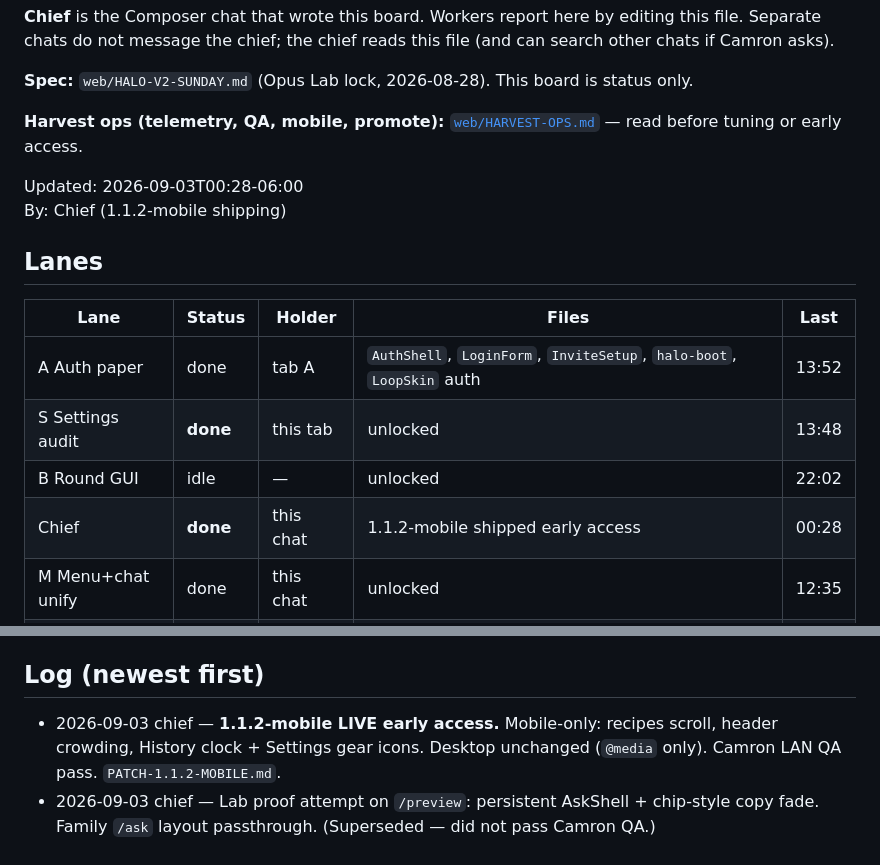
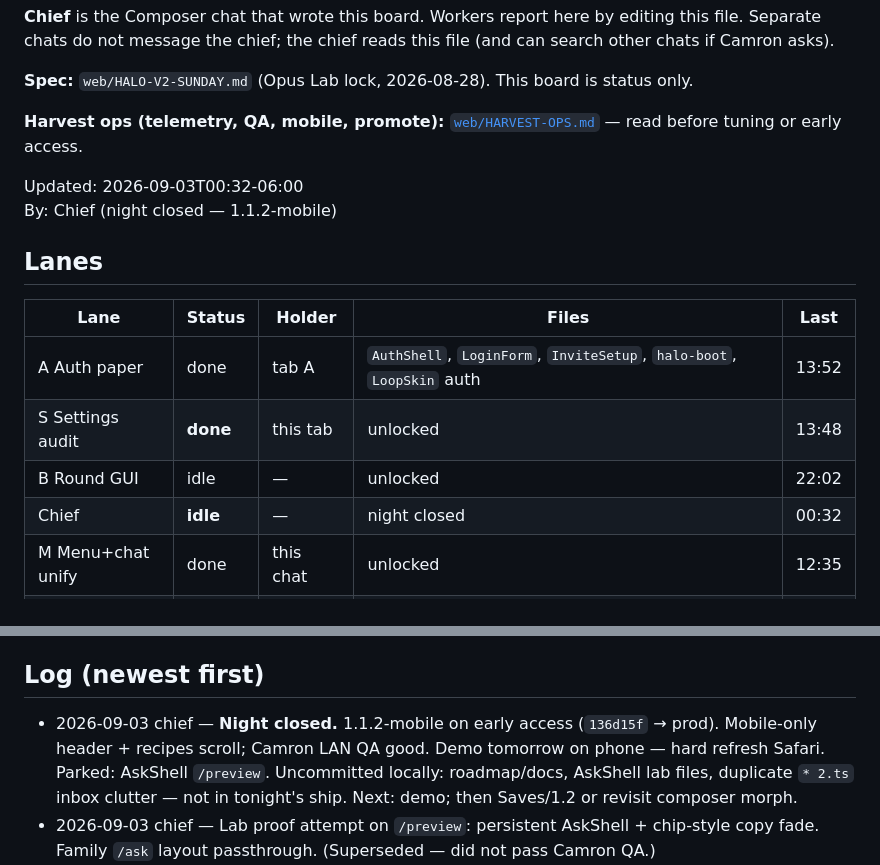
Before and after one commit to camron415/vocallearn, a Markdown page: web/KEPT-BOARD.md, 2 parts joined by grey strips. Drawn GitHub-style.

Commit message:
Close night on Kept board after 1.1.2-mobile ship.
Co-authored-by: Cursor <cursoragent@cursor.com>

```diff
--- a/web/KEPT-BOARD.md
+++ b/web/KEPT-BOARD.md
@@ -8,8 +8,8 @@ Shared desk for weekend V2. Not Atlas. Not Slack. One file every lane updates.
 
 **Harvest ops (telemetry, QA, mobile, promote):** [`web/HARVEST-OPS.md`](./HARVEST-OPS.md) — read before tuning or early access.
 
-Updated: 2026-09-03T00:28-06:00
-By: Chief (1.1.2-mobile shipping)
+Updated: 2026-09-03T00:32-06:00
+By: Chief (night closed — 1.1.2-mobile)
 
 ## Lanes
 
@@ -18,7 +18,7 @@ By: Chief (1.1.2-mobile shipping)
 | A Auth paper | done | tab A | `AuthShell`, `LoginForm`, `InviteSetup`, `halo-boot`, `LoopSkin` auth | 13:52 |
 | S Settings audit | **done** | this tab | unlocked | 13:48 |
 | B Round GUI | idle | — | unlocked | 22:02 |
-| Chief | **done** | this chat | 1.1.2-mobile shipped early access | 00:28 |
+| Chief | **idle** | — | night closed | 00:32 |
 | M Menu+chat unify | done | this chat | unlocked | 12:35 |
 | Camron | **done** | — | v1.1 live at halo-gules-three.vercel.app — wife/parents hard refresh + Early access invite | 19:10 |
 | Chief QA fixes | done | prior chat | unlocked | 14:28 |
@@ -44,7 +44,7 @@ Status: `idle` · `claimed` · `in_progress` · `blocked` · `done`
 
 ## Log (newest first)
 
-- 2026-09-03 chief — **1.1.2-mobile LIVE early access.** Mobile-only: recipes scroll, header crowding, History clock + Settings gear icons. Desktop unchanged (`@media` only). Camron LAN QA pass. `PATCH-1.1.2-MOBILE.md`.
+- 2026-09-03 chief — **Night closed.** 1.1.2-mobile on early access (`136d15f` → prod). Mobile-only header + recipes scroll; Camron LAN QA good. Demo tomorrow on phone — hard refresh Safari. Parked: AskShell `/preview`. Uncommitted locally: roadmap/docs, AskShell lab files, duplicate `* 2.ts` inbox clutter — not in tonight's ship. Next: demo; then Saves/1.2 or revisit composer morph.
 - 2026-09-03 chief — Lab proof attempt on `/preview`: persistent AskShell + chip-style copy fade. Family `/ask` layout passthrough. (Superseded — did not pass Camron QA.)
 - 2026-09-02 chief — **Morph hotfix shipped** (`73eacb5`). Travel starts with Enter (parallel prepareOnly); no home→chat ghost overlap; chat→home travel restored; chips wait for composer; save highlight `fit-content`.
 - 2026-09-02 chief — Camron asked Saves-from-chat + opt-in facts. **Unity:** Keep auto-harvest stays; Library is opt-in recipes/lists. **Tonight if go:** Save-this-recipe pill (~4/10). Opt-in facts 8/10 — 1.2. Detail in `LIBRARY-BACKLOG.md`.
```
